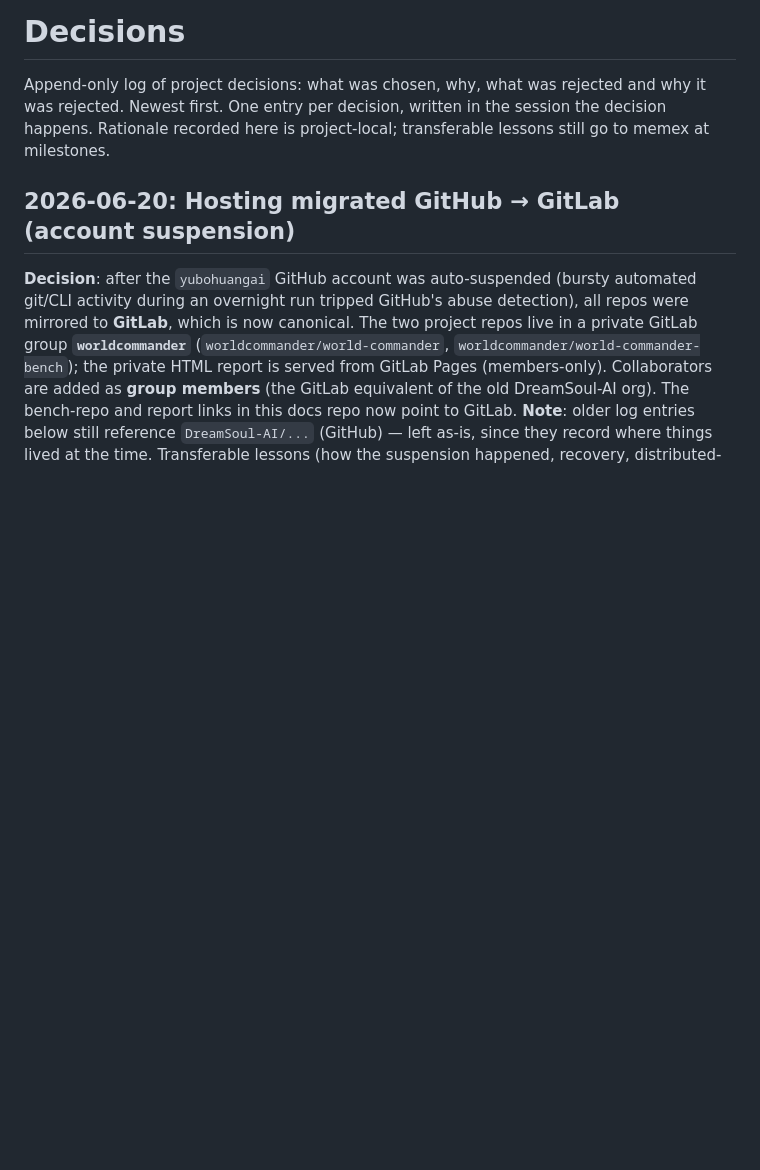
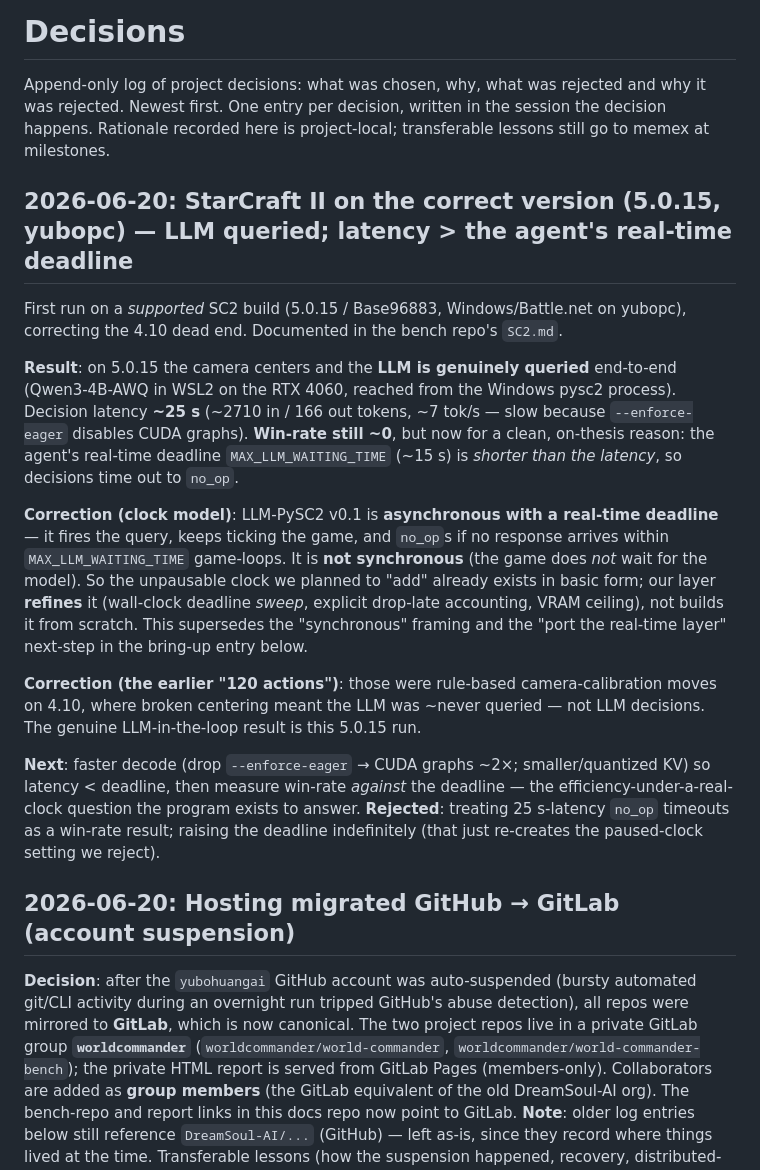
Before and after one commit to yuboshell/world-commander, a Markdown page: DECISIONS.md, the part around the change. Drawn GitHub-style; blank space fills up the shorter version.

Commit message:
decisions: SC2 5.0.15 (yubopc) milestone + async-clock correction
LLM genuinely queried on the supported build; ~25s/decision > the agent's ~15s
real-time deadline -> no_op timeouts -> win-rate ~0. Correction: LLM-PySC2 is async
with a real-time deadline (not synchronous); we refine that clock, not build it. The
earlier '120 actions' were 4.10 calibration moves, not LLM decisions.

Co-Authored-By: Claude Opus 4.8 (1M context) <noreply@anthropic.com>

```diff
--- a/DECISIONS.md
+++ b/DECISIONS.md
@@ -4,6 +4,37 @@ Append-only log of project decisions: what was chosen, why, what was
 rejected and why it was rejected. Newest first. One entry per decision,
 written in the session the decision happens. Rationale recorded here is
 project-local; transferable lessons still go to memex at milestones.
+
+## 2026-06-20: StarCraft II on the correct version (5.0.15, yubopc) — LLM queried; latency > the agent's real-time deadline
+
+First run on a *supported* SC2 build (5.0.15 / Base96883, Windows/Battle.net on
+yubopc), correcting the 4.10 dead end. Documented in the bench repo's `SC2.md`.
+
+**Result**: on 5.0.15 the camera centers and the **LLM is genuinely queried**
+end-to-end (Qwen3-4B-AWQ in WSL2 on the RTX 4060, reached from the Windows pysc2
+process). Decision latency **~25 s** (~2710 in / 166 out tokens, ~7 tok/s — slow
+because `--enforce-eager` disables CUDA graphs). **Win-rate still ~0**, but now for a
+clean, on-thesis reason: the agent's real-time deadline `MAX_LLM_WAITING_TIME` (~15 s)
+is *shorter than the latency*, so decisions time out to `no_op`.
+
+**Correction (clock model)**: LLM-PySC2 v0.1 is **asynchronous with a real-time
+deadline** — it fires the query, keeps ticking the game, and `no_op`s if no response
+arrives within `MAX_LLM_WAITING_TIME` game-loops. It is **not synchronous** (the game
+does *not* wait for the model). So the unpausable clock we planned to "add" already
+exists in basic form; our layer **refines** it (wall-clock deadline *sweep*, explicit
+drop-late accounting, VRAM ceiling), not builds it from scratch. This supersedes the
+"synchronous" framing and the "port the real-time layer" next-step in the bring-up
+entry below.
+
+**Correction (the earlier "120 actions")**: those were rule-based camera-calibration
+moves on 4.10, where broken centering meant the LLM was ~never queried — not LLM
+decisions. The genuine LLM-in-the-loop result is this 5.0.15 run.
+
+**Next**: faster decode (drop `--enforce-eager` → CUDA graphs ~2×; smaller/quantized
+KV) so latency < deadline, then measure win-rate *against* the deadline — the
+efficiency-under-a-real-clock question the program exists to answer.
+**Rejected**: treating 25 s-latency `no_op` timeouts as a win-rate result; raising the
+deadline indefinitely (that just re-creates the paused-clock setting we reject).
 
 ## 2026-06-20: Hosting migrated GitHub → GitLab (account suspension)
 
```
